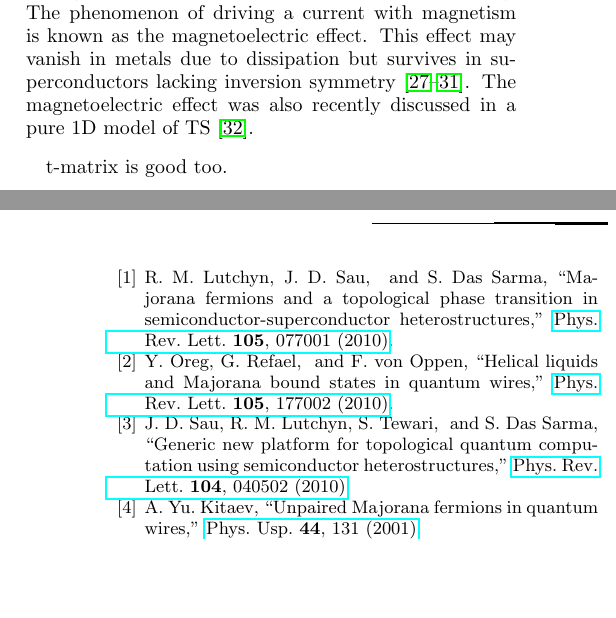
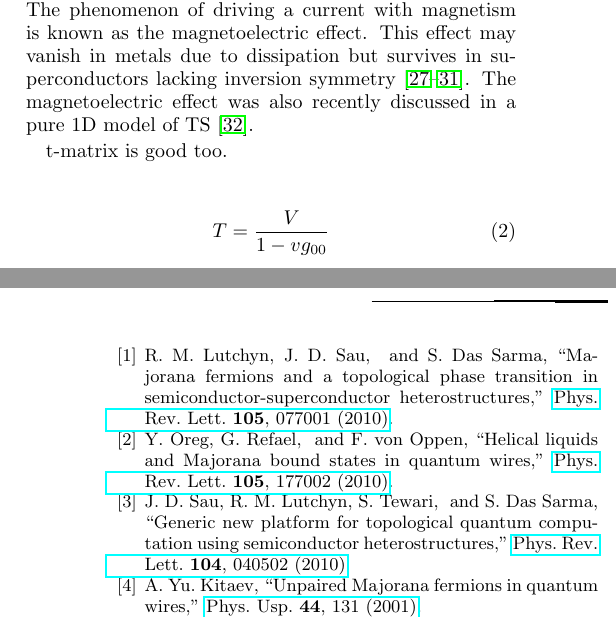
Before and after one commit to nakosai/skyrmion-ysr, a LaTeX paper (Skyrmion.tex): two parts of the columns of pages 1 and 2 of 2, joined at a grey line, cut so that both start at the same text, the shorter picture padded with empty space. Compiled offline with pdfLaTeX.

Commit message:
Update Skyrmion.tex

```diff
--- a/Skyrmion.tex
+++ b/Skyrmion.tex
@@ -63,6 +63,10 @@ A ferromagnet proximity-coupled to the superconductor would render a finite spin
 
 t-matrix is good too.
 
+\begin{equation}
+ T = \frac{V}{1-vg_{00}}
+\end{equation}
+
 %%%%%%%%%%%%%%%%%%%%%%%%%%%%%%%%%%%%%%%%%%%%%%%%%%%%%%%%%%%%%%%%%%%%%%%%%%%
 \section{Numerical analysis} \label{sec:numerics}
 %%%%%%%%%%%%%%%%%%%%%%%%%%%%%%%%%%%%%%%%%%%%%%%%%%%%%%%%%%%%%%%%%%%%%%%%%%%
```
